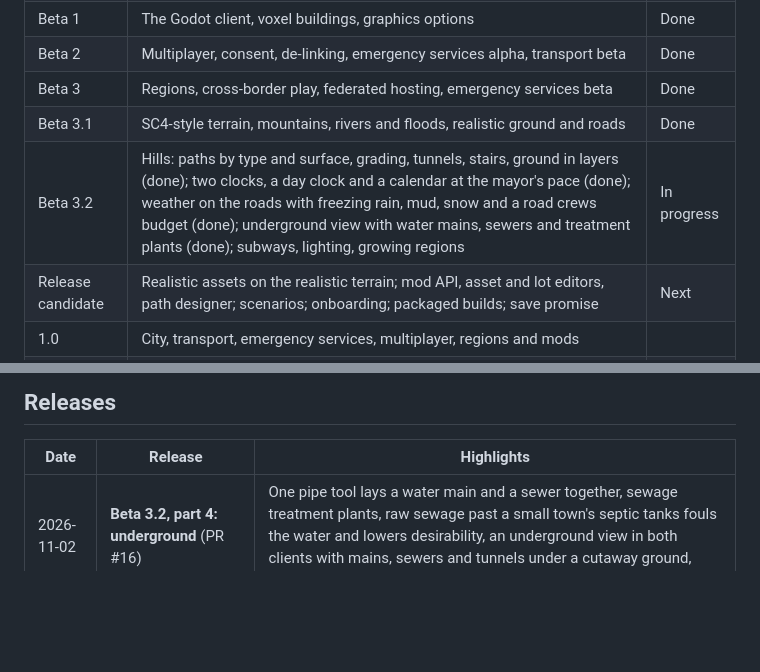
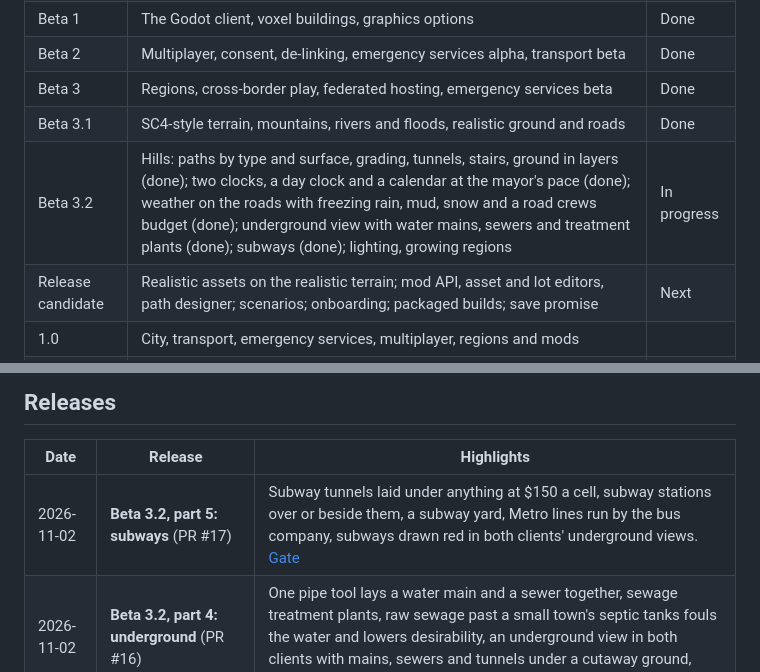
Before and after one commit to Z-L-D/toycity, a Markdown page: README.md, 2 parts joined by grey strips. GitHub-like rendering; blank space fills up the shorter version.

```diff
--- a/README.md
+++ b/README.md
@@ -81,7 +92,7 @@ Each phase ends with a gate the build must pass before the next begins.
 | Beta 2 | Multiplayer, consent, de-linking, emergency services alpha, transport beta | Done |
 | Beta 3 | Regions, cross-border play, federated hosting, emergency services beta | Done |
 | Beta 3.1 | SC4-style terrain, mountains, rivers and floods, realistic ground and roads | Done |
-| Beta 3.2 | Hills: paths by type and surface, grading, tunnels, stairs, ground in layers (done); two clocks, a day clock and a calendar at the mayor's pace (done); weather on the roads with freezing rain, mud, snow and a road crews budget (done); underground view with water mains, sewers and treatment plants (done); subways, lighting, growing regions | In progress |
+| Beta 3.2 | Hills: paths by type and surface, grading, tunnels, stairs, ground in layers (done); two clocks, a day clock and a calendar at the mayor's pace (done); weather on the roads with freezing rain, mud, snow and a road crews budget (done); underground view with water mains, sewers and treatment plants (done); subways (done); lighting, growing regions | In progress |
 | Release candidate | Realistic assets on the realistic terrain; mod API, asset and lot editors, path designer; scenarios; onboarding; packaged builds; save promise | Next |
 | 1.0 | City, transport, emergency services, multiplayer, regions and mods | |
 | 1.1–1.4 | Venue core with the hospital, zoo and theme park; ordinance node editor; voice layer; scenario authoring | |
@@ -92,6 +103,7 @@ Each phase ends with a gate the build must pass before the next begins.
 
 | Date | Release | Highlights |
 | --- | --- | --- |
+| 2026-11-02 | **Beta 3.2, part 5: subways** (PR #17) | Subway tunnels laid under anything at $150 a cell, subway stations over or beside them, a subway yard, Metro lines run by the bus company, subways drawn red in both clients' underground views. [Gate](docs/GATE-BETA3-2-SUBWAYS.md) |
 | 2026-11-02 | **Beta 3.2, part 4: underground** (PR #16) | One pipe tool lays a water main and a sewer together, sewage treatment plants, raw sewage past a small town's septic tanks fouls the water and lowers desirability, an underground view in both clients with mains, sewers and tunnels under a cutaway ground, tunnels outlined once from above. [Gate](docs/GATE-BETA3-2-UNDERGROUND.md) |
 | 2026-11-02 | **Beta 3.2, part 3: weather on the roads** (PR #15) | Freezing rain, showers in hours of the day clock, wet roads, mud on dirt, snow and ice by road tier, a road crews budget that clears highways first, drains on the bigger roads, more crashes in snow and ice, all drawn in both clients. [Gate](docs/GATE-BETA3-2-ROADS.md) |
 | 2026-11-01 | **Beta 3.2, part 2: the clock** (PR #14) | Two clocks: a day clock for the hours (calls, crews, fires, storms go by it in 48-minute turns) and a calendar for growth and money, at a pace the mayor picks from a month to two years a clock day; side games and every city in a region share both. [Gate](docs/GATE-BETA3-2-CLOCK.md) |
```
Also changed, not shown: other parts of README.md (+15 -4 lines), docs/GATE-BETA3-2-SUBWAYS.md (added, +75 -0 lines), docs/screenshots/beta3-2-subways/godot-subway-classic.jpg (added), docs/screenshots/beta3-2-subways/godot-subway-free.jpg (added).
